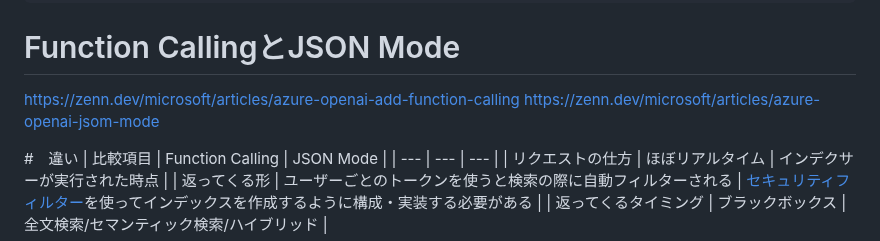
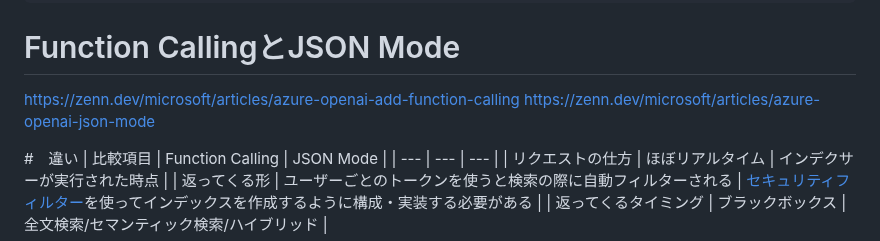
Before and after one commit to 07JP27/zenn-content, a Markdown page: articles/azure-openai-function-calling-json-mode.md, the part around the change. Rendered like a GitHub page.

```diff
--- a/articles/azure-openai-function-calling-json-mode.md
+++ b/articles/azure-openai-function-calling-json-mode.md
@@ -8,7 +8,7 @@ published: false
 
 # Function CallingとJSON Mode
 https://zenn.dev/microsoft/articles/azure-openai-add-function-calling
-https://zenn.dev/microsoft/articles/azure-openai-jsom-mode
+https://zenn.dev/microsoft/articles/azure-openai-json-mode
 
 #　違い
 | 比較項目 | Function Calling | JSON Mode |
```
Also changed, not shown: articles/azure-openai-json-mode.md (+20 -0 lines), images/azure-openai-jsom-mode/json-error.png (added).
